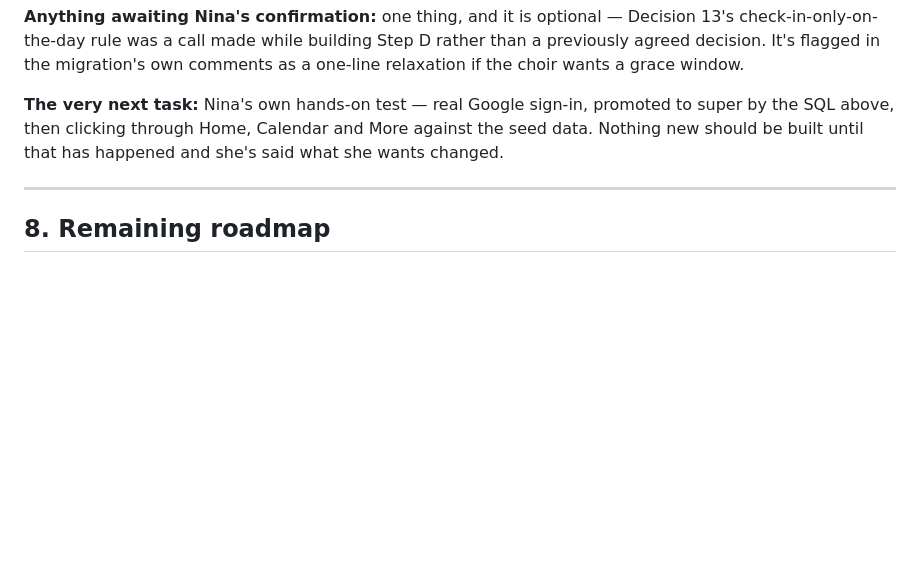
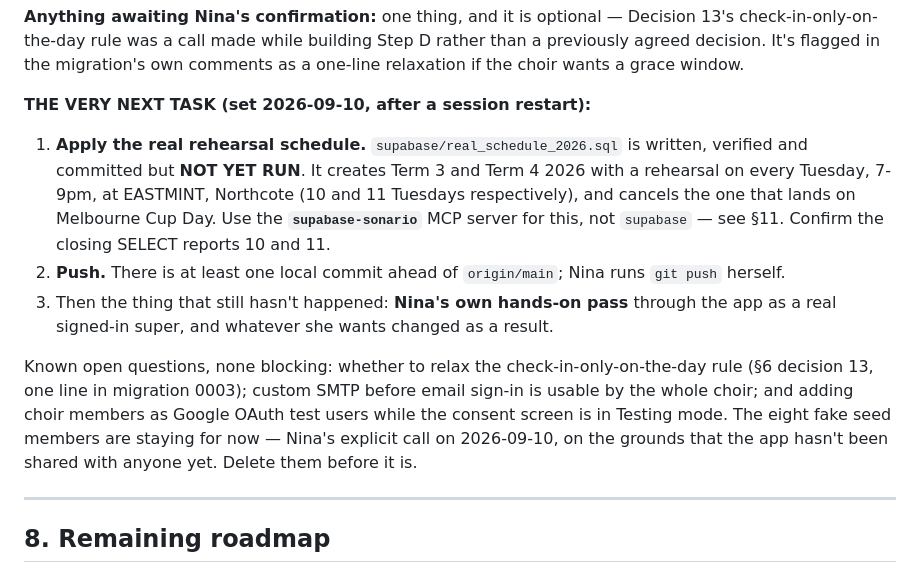
Before and after one commit to nozkowoz/sonario, a Markdown page: HANDOVER.md, the part around the change. Drawn GitHub-style; blank space fills up the shorter version.

Commit message:
HANDOVER: record the next action across a session restart
The Supabase MCP server had to be reconfigured (a second entry, supabase-sonario, pointed at
Sonario's project and writable, leaving the read-only North Island Diary one alone), which needs
a session restart to take effect. Recording what's outstanding so it survives losing the
conversation: the real schedule SQL is written and committed but not yet run, there's a commit to
push, and Nina still hasn't done her hands-on pass.

Also notes that the fake seed members stay for now, per Nina, since the app hasn't been shared
with anyone yet.

```diff
--- a/HANDOVER.md
+++ b/HANDOVER.md
@@ -486,9 +486,23 @@ check-in-only-on-the-day rule was a call made while building Step D rather than
 agreed decision. It's flagged in the migration's own comments as a one-line relaxation if the
 choir wants a grace window.
 
-**The very next task:** Nina's own hands-on test — real Google sign-in, promoted to super by the
-SQL above, then clicking through Home, Calendar and More against the seed data. Nothing new
-should be built until that has happened and she's said what she wants changed.
+**THE VERY NEXT TASK (set 2026-09-10, after a session restart):**
+
+1. **Apply the real rehearsal schedule.** `supabase/real_schedule_2026.sql` is written, verified
+   and committed but **NOT YET RUN**. It creates Term 3 and Term 4 2026 with a rehearsal on every
+   Tuesday, 7-9pm, at EASTMINT, Northcote (10 and 11 Tuesdays respectively), and cancels the one
+   that lands on Melbourne Cup Day. Use the **`supabase-sonario`** MCP server for this, not
+   `supabase` — see §11. Confirm the closing SELECT reports 10 and 11.
+2. **Push.** There is at least one local commit ahead of `origin/main`; Nina runs `git push`
+   herself.
+3. Then the thing that still hasn't happened: **Nina's own hands-on pass** through the app as a
+   real signed-in super, and whatever she wants changed as a result.
+
+Known open questions, none blocking: whether to relax the check-in-only-on-the-day rule (§6
+decision 13, one line in migration 0003); custom SMTP before email sign-in is usable by the whole
+choir; and adding choir members as Google OAuth test users while the consent screen is in Testing
+mode. The eight fake seed members are staying for now — Nina's explicit call on 2026-09-10, on the
+grounds that the app hasn't been shared with anyone yet. Delete them before it is.
 
 ---
 
```
